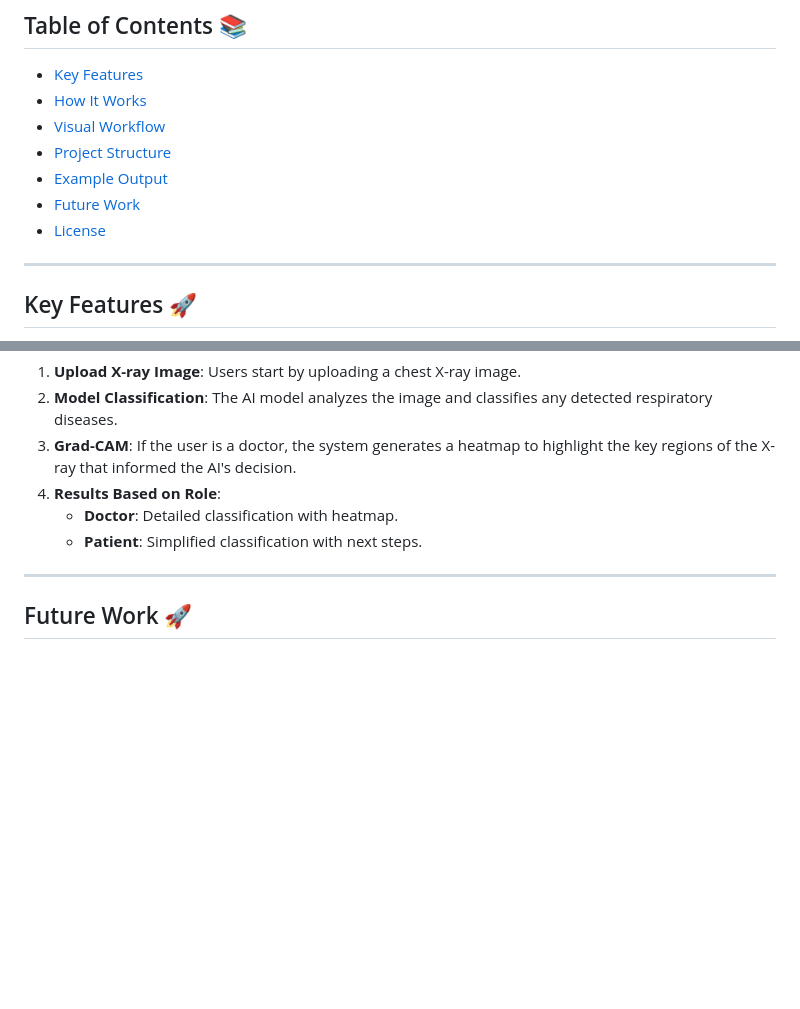
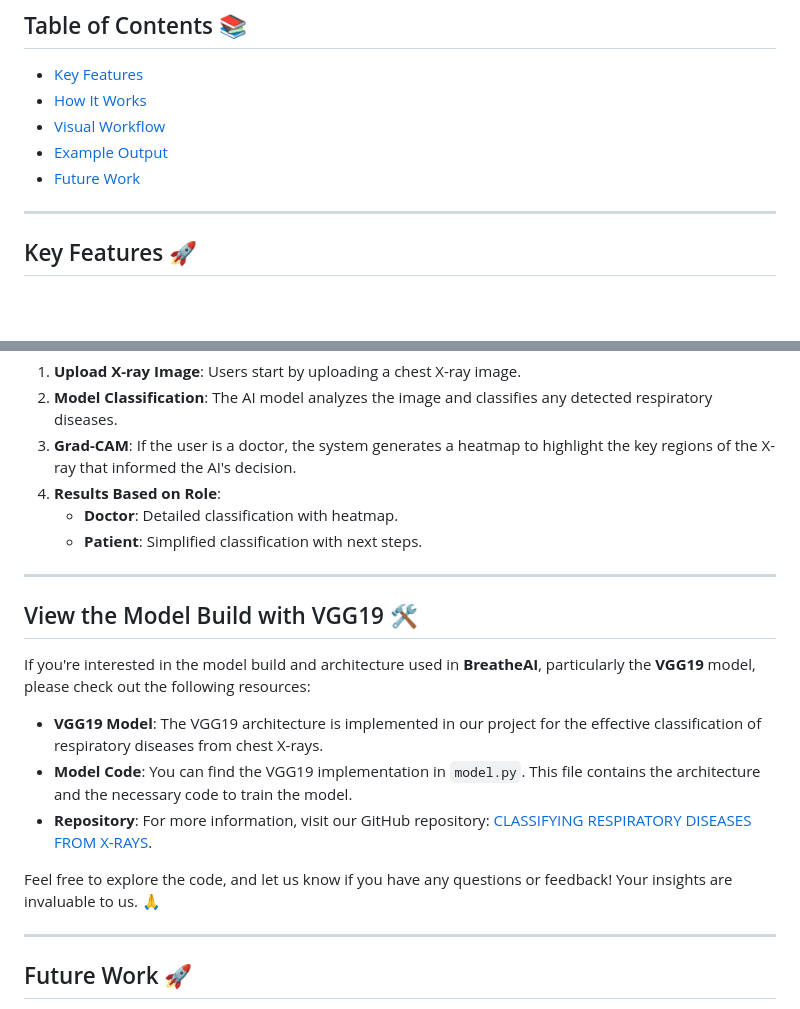
Before and after one commit to fatma2123456/BreatheAI-Website, a Markdown page: README.md, 2 parts joined by grey strips. GitHub-like rendering; blank space fills up the shorter version.

```diff
--- a/README.md
+++ b/README.md
@@ -9,10 +9,8 @@ Welcome to **BreatheAI**! This project is designed to assist healthcare professi
 - [Key Features](#key-features-🚀)
 - [How It Works](#how-it-works-🔍)
 - [Visual Workflow](#visual-workflow-🖼️)
-- [Project Structure](#project-structure-🏗️)
 - [Example Output](#example-output-📊)
 - [Future Work](#future-work-🚀)
-- [License](#license-📄)
 
 ---
 
@@ -58,6 +56,17 @@ Here's a quick overview of how **BreatheAI** works from start to finish:
 4. **Results Based on Role**:
    - **Doctor**: Detailed classification with heatmap.
    - **Patient**: Simplified classification with next steps.
+
+----
+## View the Model Build with VGG19 🛠️
+
+If you're interested in the model build and architecture used in **BreatheAI**, particularly the **VGG19** model, please check out the following resources:
+
+- **VGG19 Model**: The VGG19 architecture is implemented in our project for the effective classification of respiratory diseases from chest X-rays.
+- **Model Code**: You can find the VGG19 implementation in `model.py`. This file contains the architecture and the necessary code to train the model.
+- **Repository**: For more information, visit our GitHub repository: [CLASSIFYING RESPIRATORY DISEASES FROM X-RAYS](https://github.com/fatma2123456/CLASSIFYING-RESPIRATORY-DISEASES-FROM-X-RAYS).
+
+Feel free to explore the code, and let us know if you have any questions or feedback! Your insights are invaluable to us. 🙏
 
 
 ---
```
